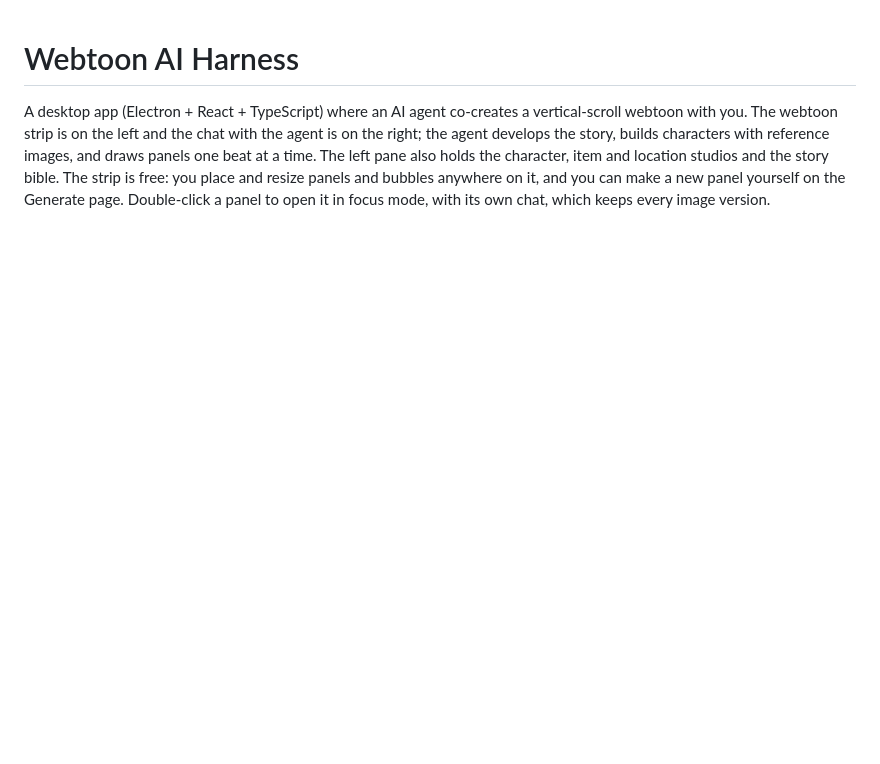
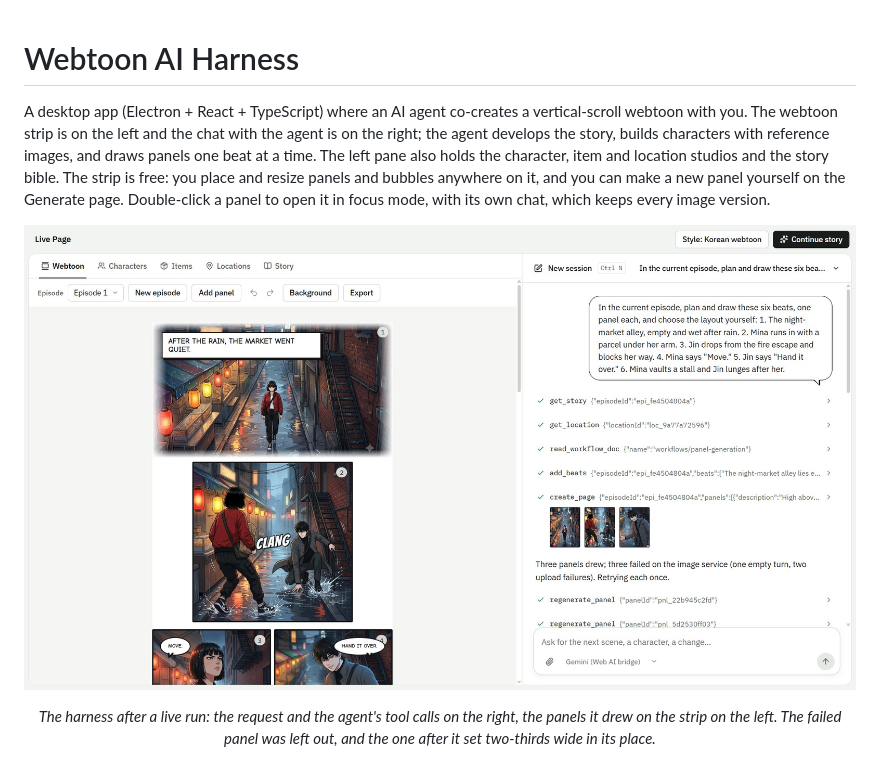
Before and after one commit to TejasVarshney/webtoon_harness, a Markdown page: README.md, the part around the change. Drawn GitHub-style; pictures changed too: docs/images/harness.jpg (added); blank space fills up the shorter version.

Commit message:
docs: show the harness in the README
Co-Authored-By: Claude Opus 5.5 <noreply@anthropic.com>

```diff
--- a/README.md
+++ b/README.md
@@ -1,6 +1,10 @@
 # Webtoon AI Harness
 
 A desktop app (Electron + React + TypeScript) where an AI agent co-creates a vertical-scroll webtoon with you. The webtoon strip is on the left and the chat with the agent is on the right; the agent develops the story, builds characters with reference images, and draws panels one beat at a time. The left pane also holds the character, item and location studios and the story bible. The strip is free: you place and resize panels and bubbles anywhere on it, and you can make a new panel yourself on the Generate page. Double-click a panel to open it in focus mode, with its own chat, which keeps every image version.
+
+![The app with a project open: the webtoon strip on the left, and on the right the chat where the agent was asked for six beats and answered with tool calls such as create_page, with thumbnails of the panels it drew.](docs/images/harness.jpg)
+
+<p align="center"><em>The harness after a live run: the request and the agent's tool calls on the right, the panels it drew on the strip on the left. The failed panel was left out, and the one after it set two-thirds wide in its place.</em></p>
 
 <p align="center">
   <img src="docs/images/webtoon-example.jpg" alt="A page of a webtoon made in the app: Mina walks down a rainy night-market alley, Jin drops in front of her, and they face off with &quot;Move.&quot; and &quot;Hand it over.&quot;" width="480">
```
